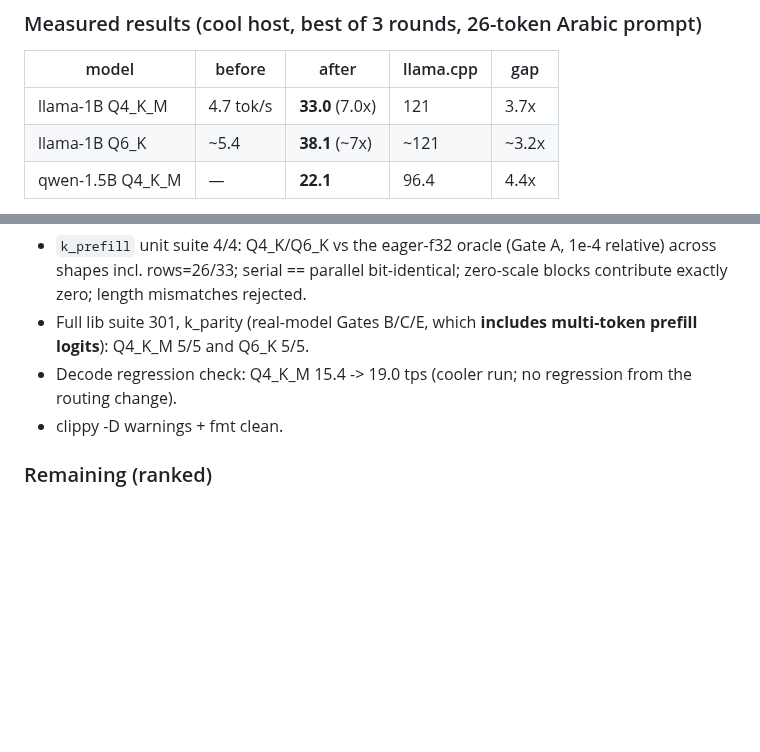
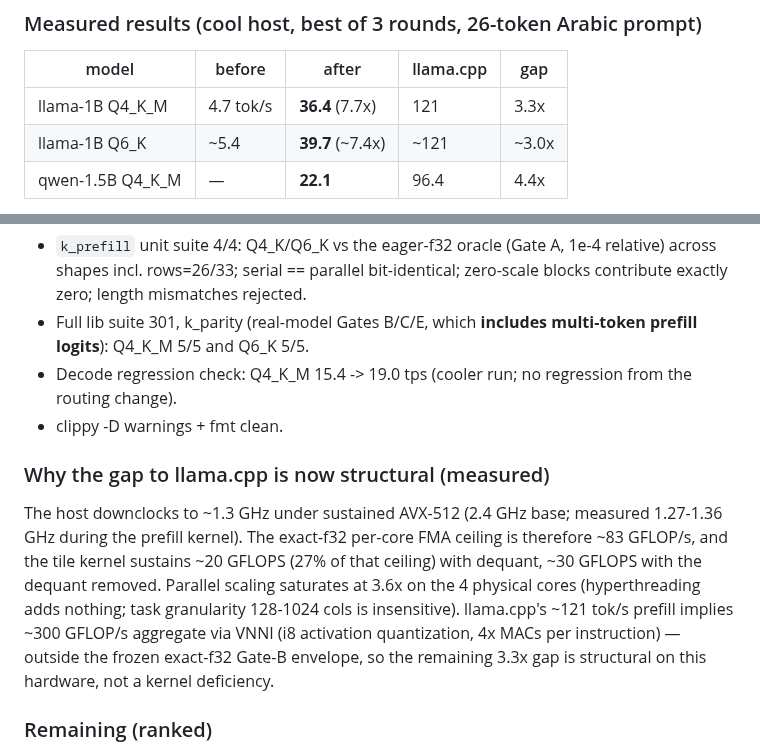
Before and after one commit to voidwest/ember, a Markdown page: docs/k-quant-gemv-design.md, 2 parts joined by grey strips. GitHub-like rendering; blank space fills up the shorter version.

Commit message:
docs: prefill tuning evidence — AVX-512 downclock, exact-f32 ceiling, final numbers
Final prefill: llama Q4_K_M 4.7 -> 36.4 tok/s (7.7x), Q6_K -> 39.7,
qwen-1.5B -> 22.1 (llama.cpp 121/96; gap 3.0-4.4x, was 28x). The host
downclocks to ~1.3 GHz under AVX-512 (measured), capping exact-f32 at
~83 GFLOP/s/core; the kernel sustains ~20 GFLOPS (27%). Parallel scaling
saturates at 3.6x on 4 physical cores (HT adds nothing). The remaining gap
is VNNI (i8 activation quantization, 4x MACs/instr), which is outside the
frozen exact-f32 Gate-B envelope — structural, not a kernel deficiency.

```diff
--- a/docs/k-quant-gemv-design.md
+++ b/docs/k-quant-gemv-design.md
@@ -199,8 +199,8 @@ A register-blocked exact-f32 GEMM (AVX-512):
 
 | model | before | after | llama.cpp | gap |
 |---|---|---|---|---|
-| llama-1B Q4_K_M | 4.7 tok/s | **33.0** (7.0x) | 121 | 3.7x |
-| llama-1B Q6_K | ~5.4 | **38.1** (~7x) | ~121 | ~3.2x |
+| llama-1B Q4_K_M | 4.7 tok/s | **36.4** (7.7x) | 121 | 3.3x |
+| llama-1B Q6_K | ~5.4 | **39.7** (~7.4x) | ~121 | ~3.0x |
 | qwen-1.5B Q4_K_M | — | **22.1** | 96.4 | 4.4x |
 
 Isolated kernel (26 rows, 8 threads, aggregate): q 82 GFLOP/s, o 87,
@@ -221,6 +221,19 @@ memory-bound).
   regression from the routing change).
 - clippy -D warnings + fmt clean.
 
+### Why the gap to llama.cpp is now structural (measured)
+
+The host downclocks to ~1.3 GHz under sustained AVX-512 (2.4 GHz base;
+measured 1.27-1.36 GHz during the prefill kernel). The exact-f32 per-core
+FMA ceiling is therefore ~83 GFLOP/s, and the tile kernel sustains
+~20 GFLOPS (27% of that ceiling) with dequant, ~30 GFLOPS with the dequant
+removed. Parallel scaling saturates at 3.6x on the 4 physical cores
+(hyperthreading adds nothing; task granularity 128-1024 cols is
+insensitive). llama.cpp's ~121 tok/s prefill implies ~300 GFLOP/s
+aggregate via VNNI (i8 activation quantization, 4x MACs per instruction)
+— outside the frozen exact-f32 Gate-B envelope, so the remaining 3.3x gap
+is structural on this hardware, not a kernel deficiency.
+
 ### Remaining (ranked)
 
 1. Single-thread tile kernel efficiency (~20 GFLOPS; dequant port
```
